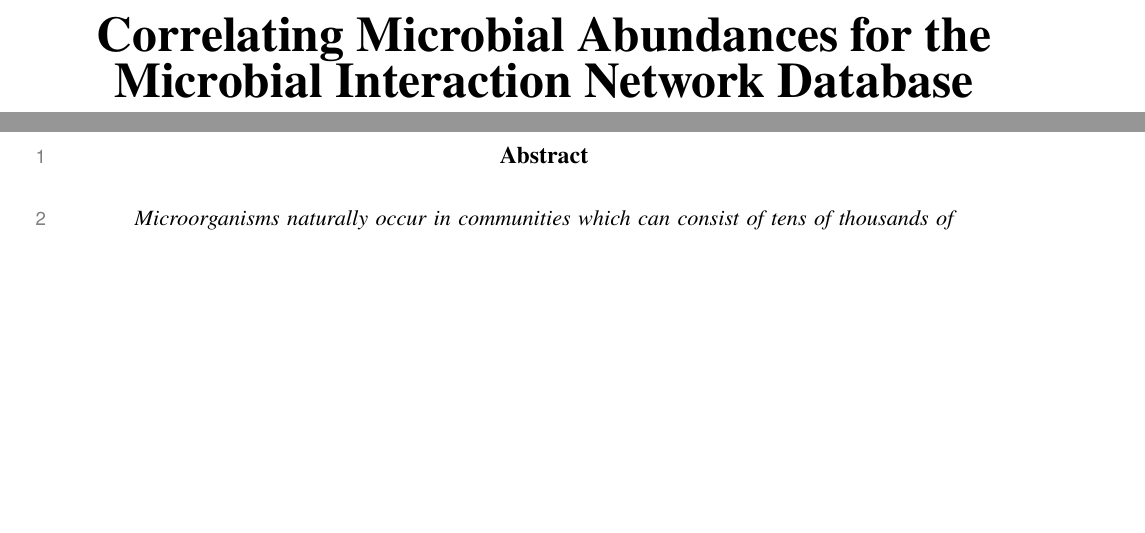
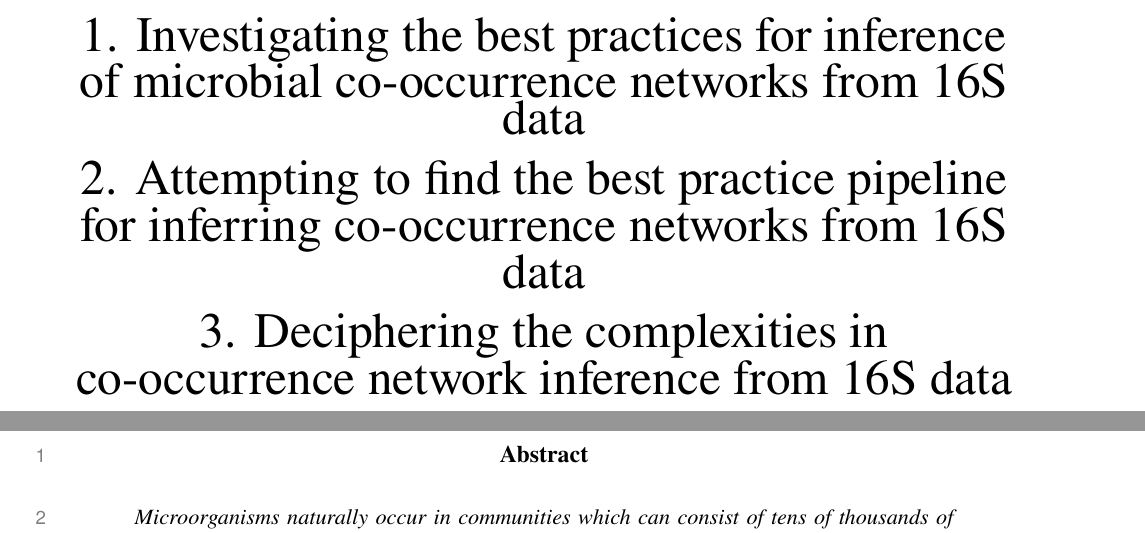
Before and after one commit to segrelab/MiCoNE-pipeline-paper, a LaTeX paper (main.tex, which reads sections/coverpage.tex): two parts of pages 1 and 2 of 22, joined at a grey line, cut at the place of the change, the shorter picture padded with empty space. Compiled offline with pdfLaTeX.

Commit message:
Update title options

```diff
--- a/sections/coverpage.tex
+++ b/sections/coverpage.tex
@@ -16,7 +16,9 @@
 % TITLE SECTION
 
   \vspace*{\fill}
-  { \huge \bfseries Correlating Microbial Abundances for the Microbial Interaction Network Database}\\[0.4cm] % Title of your document
+  { \huge  1. Investigating the best practices for inference of microbial co-occurrence networks from 16S data}\\[0.4cm] % Title of your document
+  { \huge  2. Attempting to find the best practice pipeline for inferring co-occurrence networks from 16S data}\\[0.4cm] % Title of your document
+  { \huge  3. Deciphering the complexities in co-occurrence network inference from 16S data}\\[0.4cm] % Title of your document
 
 % AUTHOR SECTION
 
```
